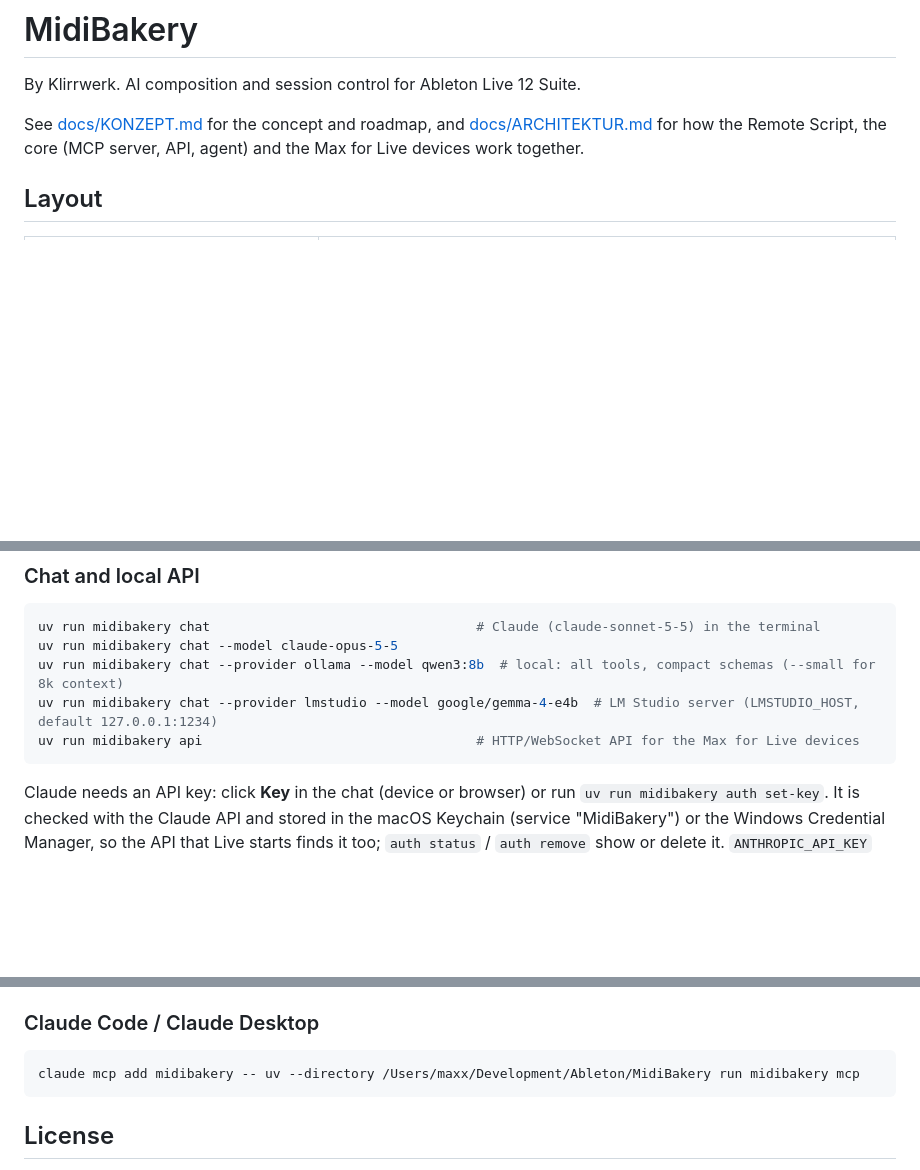
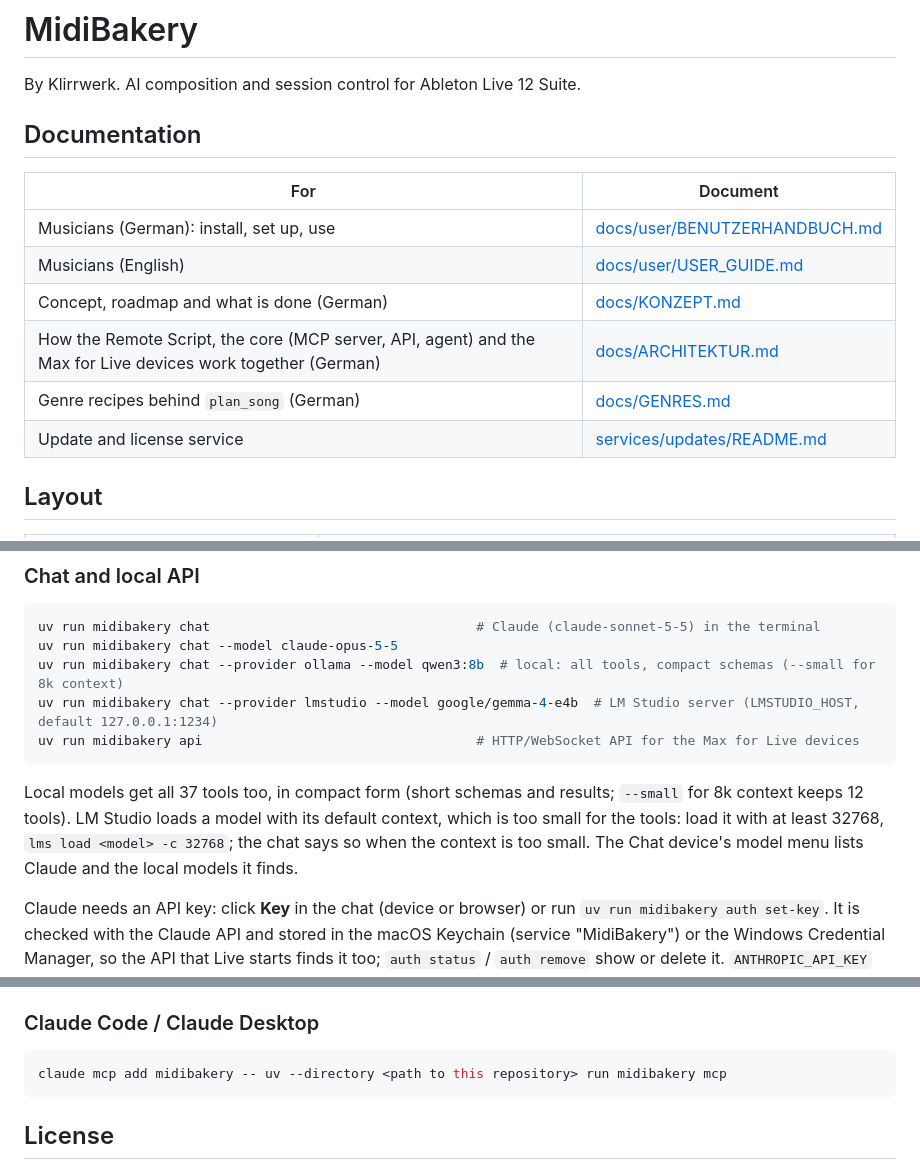
Before and after one commit to markus-fischbacher/MidiBakery, a Markdown page: README.md, 3 parts joined by grey strips. Drawn GitHub-style; blank space fills up the shorter version.

Commit message:
README and update service README: documentation index, local models, status
Co-Authored-By: Claude Sonnet 5.5 <noreply@anthropic.com>

````diff
--- a/README.md
+++ b/README.md
@@ -2,7 +2,16 @@
 
 By Klirrwerk. AI composition and session control for Ableton Live 12 Suite.
 
-See [docs/KONZEPT.md](docs/KONZEPT.md) for the concept and roadmap, and [docs/ARCHITEKTUR.md](docs/ARCHITEKTUR.md) for how the Remote Script, the core (MCP server, API, agent) and the Max for Live devices work together.
+## Documentation
+
+| For | Document |
+|---|---|
+| Musicians (German): install, set up, use | [docs/user/BENUTZERHANDBUCH.md](docs/user/BENUTZERHANDBUCH.md) |
+| Musicians (English) | [docs/user/USER_GUIDE.md](docs/user/USER_GUIDE.md) |
+| Concept, roadmap and what is done (German) | [docs/KONZEPT.md](docs/KONZEPT.md) |
+| How the Remote Script, the core (MCP server, API, agent) and the Max for Live devices work together (German) | [docs/ARCHITEKTUR.md](docs/ARCHITEKTUR.md) |
+| Genre recipes behind `plan_song` (German) | [docs/GENRES.md](docs/GENRES.md) |
+| Update and license service | [services/updates/README.md](services/updates/README.md) |
 
 ## Layout
 
@@ -80,6 +89,8 @@ uv run midibakery chat --provider lmstudio --model google/gemma-4-e4b  # LM Stud
 uv run midibakery api                                   # HTTP/WebSocket API for the Max for Live devices
 ```
 
+Local models get all 37 tools too, in compact form (short schemas and results; `--small` for 8k context keeps 12 tools). LM Studio loads a model with its default context, which is too small for the tools: load it with at least 32768, `lms load <model> -c 32768`; the chat says so when the context is too small. The Chat device's model menu lists Claude and the local models it finds.
+
 Claude needs an API key: click **Key** in the chat (device or browser) or run `uv run midibakery auth set-key`. It is checked with the Claude API and stored in the macOS Keychain (service "MidiBakery") or the Windows Credential Manager, so the API that Live starts finds it too; `auth status` / `auth remove` show or delete it. `ANTHROPIC_API_KEY` and an `ant auth login` profile work as well. The API listens on
 127.0.0.1:8766 and writes its port and token to `api.json` in the MidiBakery config folder.
 
@@ -127,7 +138,7 @@ Each device's *About* button shows its version next to the API's and the Remote
 ### Claude Code / Claude Desktop
 
 ```bash
-claude mcp add midibakery -- uv --directory /Users/maxx/Development/Ableton/MidiBakery run midibakery mcp
+claude mcp add midibakery -- uv --directory <path to this repository> run midibakery mcp
 ```
 
 ## License
````
Also changed, not shown: services/updates/README.md (+6 -0 lines).
